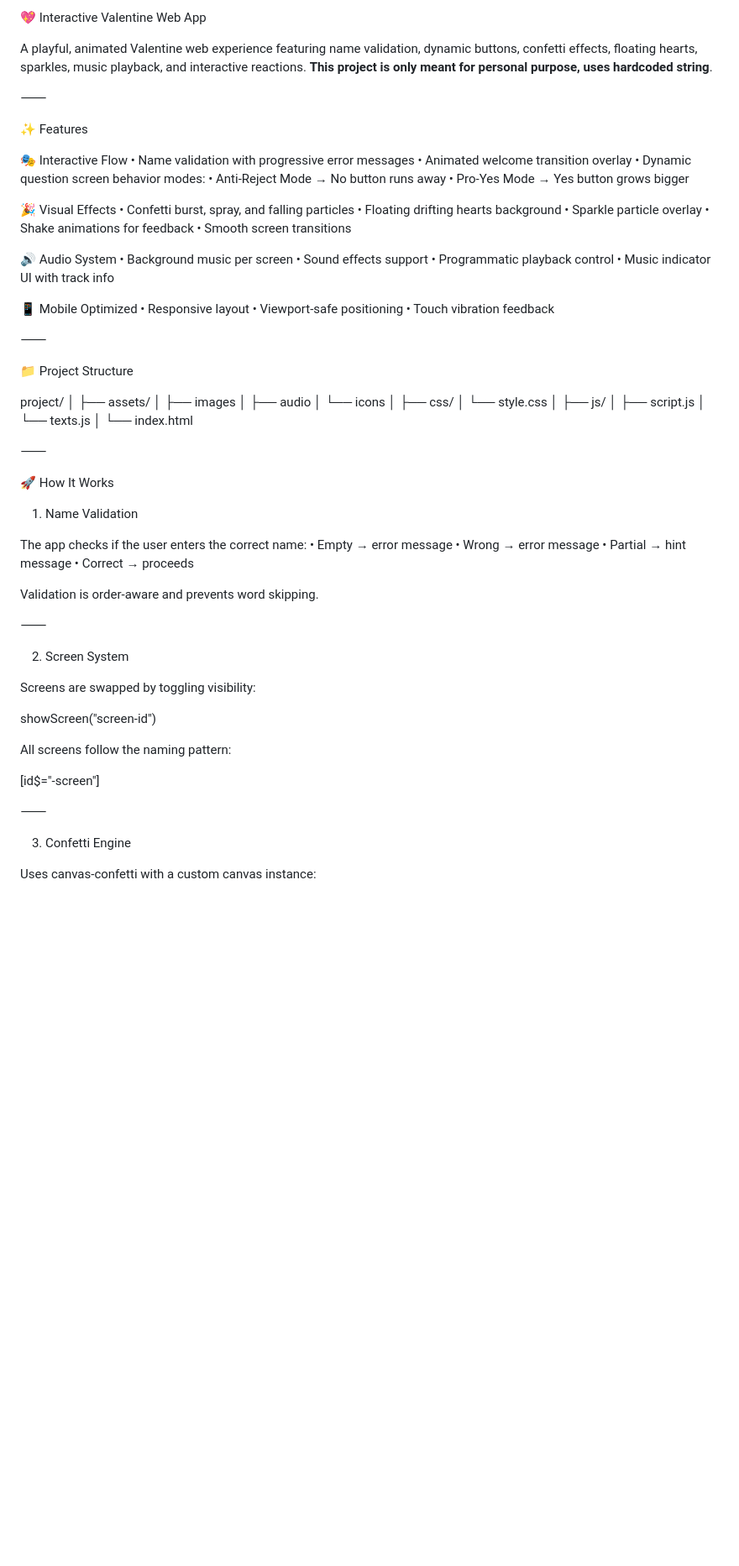
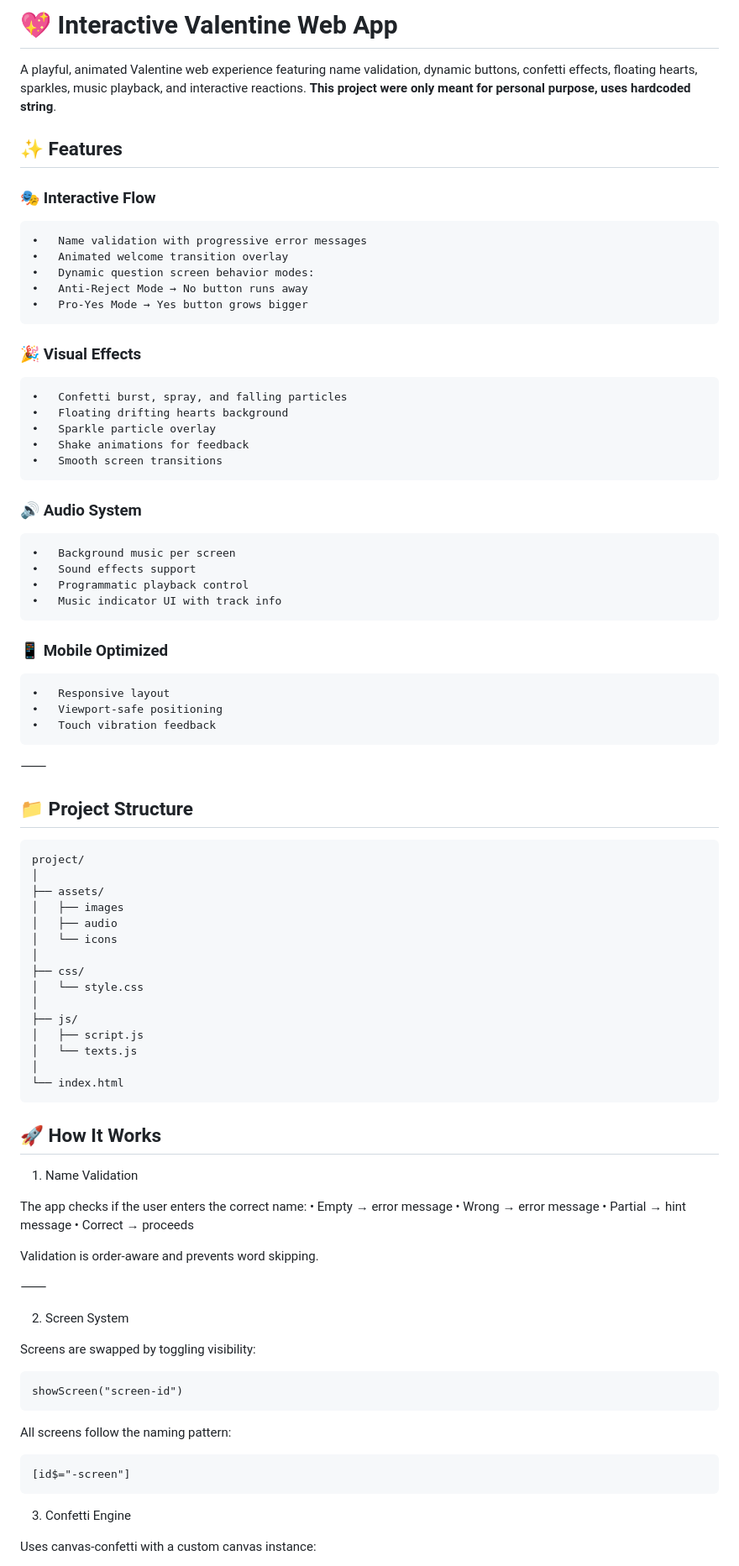
Before and after one commit to aditydcp/valentine, a Markdown page: README.md, the part around one of its changes. Shown at 84% size. GitHub-like rendering; blank space fills up the shorter version.

````diff
--- a/README.md
+++ b/README.md
@@ -1,40 +1,39 @@
-💖 Interactive Valentine Web App
+# 💖 Interactive Valentine Web App
 
-A playful, animated Valentine web experience featuring name validation, dynamic buttons, confetti effects, floating hearts, sparkles, music playback, and interactive reactions. **This project is only meant for personal purpose, uses hardcoded string**.
+A playful, animated Valentine web experience featuring name validation, dynamic buttons, confetti effects, floating hearts, sparkles, music playback, and interactive reactions. **This project were only meant for personal purpose, uses hardcoded string**.
 
-⸻
+## ✨ Features
 
-✨ Features
-
-🎭 Interactive Flow
+### 🎭 Interactive Flow
 	•	Name validation with progressive error messages
 	•	Animated welcome transition overlay
 	•	Dynamic question screen behavior modes:
 	•	Anti-Reject Mode → No button runs away
 	•	Pro-Yes Mode → Yes button grows bigger
 
-🎉 Visual Effects
+### 🎉 Visual Effects
 	•	Confetti burst, spray, and falling particles
 	•	Floating drifting hearts background
 	•	Sparkle particle overlay
 	•	Shake animations for feedback
 	•	Smooth screen transitions
 
-🔊 Audio System
+### 🔊 Audio System
 	•	Background music per screen
 	•	Sound effects support
 	•	Programmatic playback control
 	•	Music indicator UI with track info
 
-📱 Mobile Optimized
+### 📱 Mobile Optimized
 	•	Responsive layout
 	•	Viewport-safe positioning
 	•	Touch vibration feedback
 
 ⸻
 
-📁 Project Structure
+## 📁 Project Structure
 
+```
 project/
 │
 ├── assets/
@@ -50,11 +49,9 @@ project/
 │   └── texts.js
 │
 └── index.html
+```
 
-
-⸻
-
-🚀 How It Works
+## 🚀 How It Works
 
 1. Name Validation
 
@@ -71,15 +68,14 @@ Validation is order-aware and prevents word skipping.
 2. Screen System
 
 Screens are swapped by toggling visibility:
-
+```
 showScreen("screen-id")
+```
 
 All screens follow the naming pattern:
-
+```
 [id$="-screen"]
-
-
-⸻
+```
 
 3. Confetti Engine
 
````
Also changed, not shown: other parts of README.md (+12 -30 lines).
